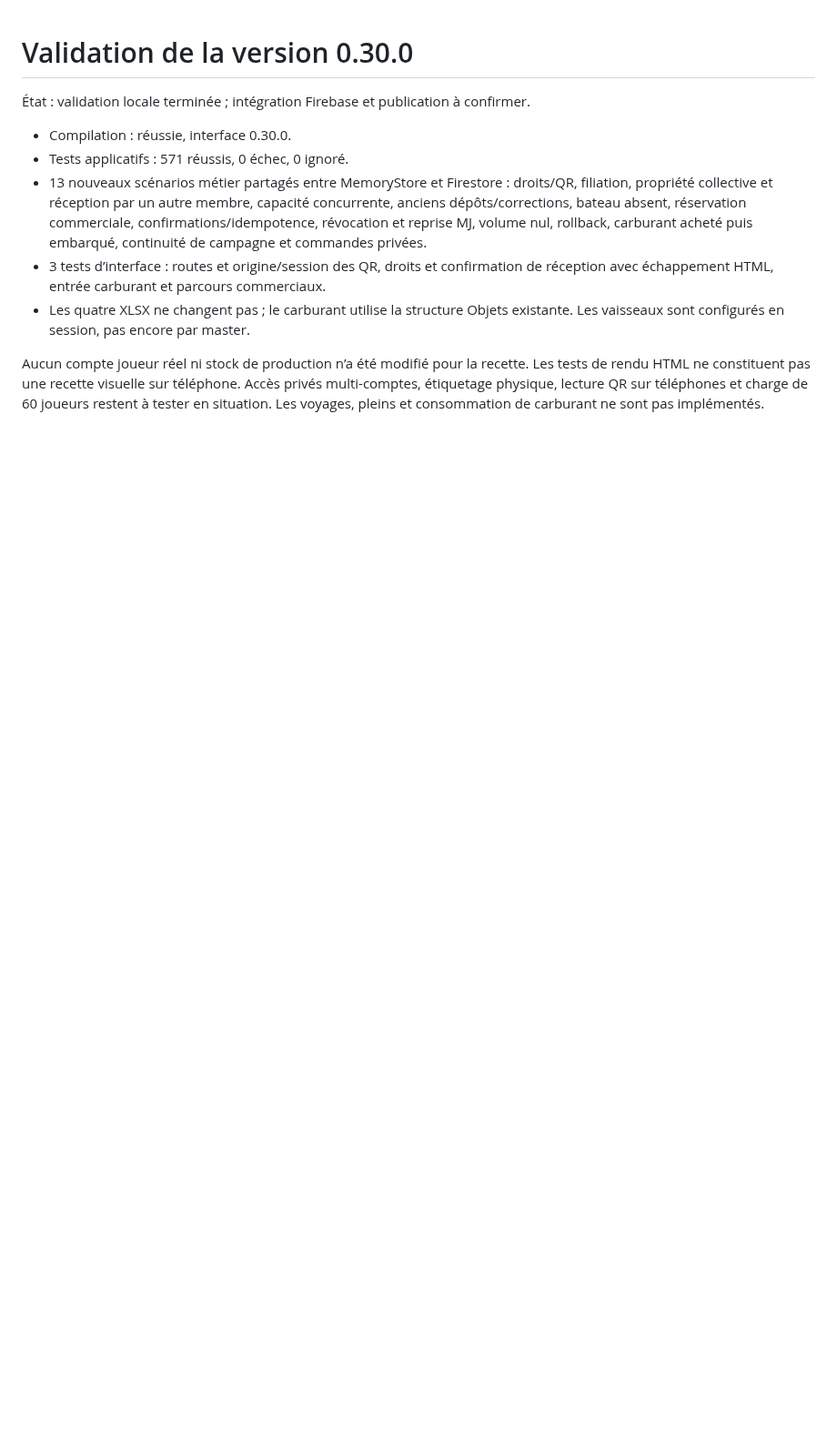
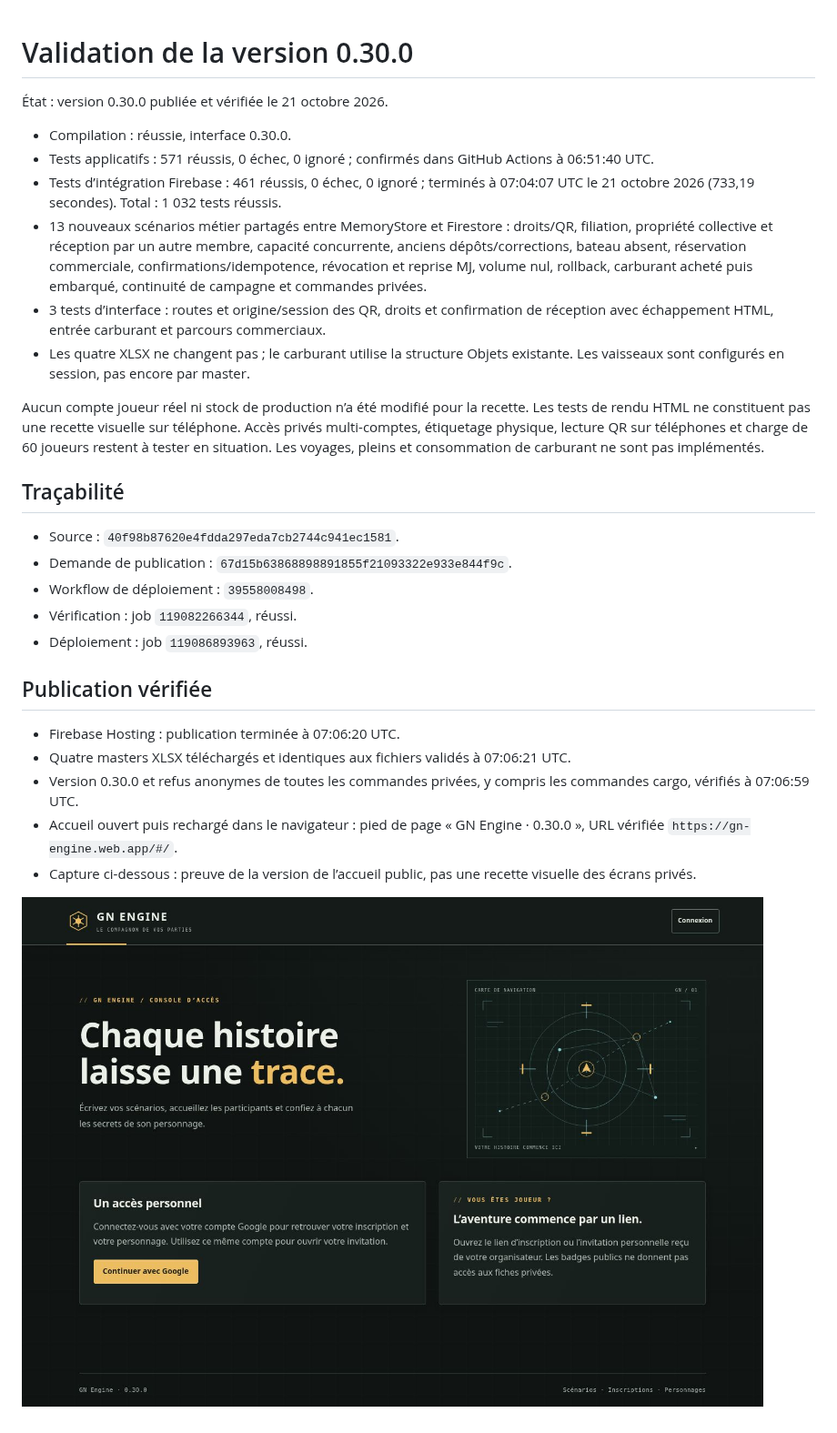
Before and after one commit to gkerckhofs-a11y/gn-engine, a Markdown page: docs/VALIDATION-0.30.md, the part around the change. Shown at 91% size. GitHub-like rendering; pictures changed too: docs/images/cargo-0.30.0.jpg (added); blank space fills up the shorter version.

```diff
--- a/docs/VALIDATION-0.30.md
+++ b/docs/VALIDATION-0.30.md
@@ -1,11 +1,30 @@
 # Validation de la version 0.30.0
 
-État : validation locale terminée ; intégration Firebase et publication à confirmer.
+État : version 0.30.0 publiée et vérifiée le 21 octobre 2026.
 
 - Compilation : réussie, interface 0.30.0.
-- Tests applicatifs : 571 réussis, 0 échec, 0 ignoré.
+- Tests applicatifs : 571 réussis, 0 échec, 0 ignoré ; confirmés dans GitHub Actions à 06:51:40 UTC.
+- Tests d’intégration Firebase : 461 réussis, 0 échec, 0 ignoré ; terminés à 07:04:07 UTC le 21 octobre 2026 (733,19 secondes). Total : 1 032 tests réussis.
 - 13 nouveaux scénarios métier partagés entre MemoryStore et Firestore : droits/QR, filiation, propriété collective et réception par un autre membre, capacité concurrente, anciens dépôts/corrections, bateau absent, réservation commerciale, confirmations/idempotence, révocation et reprise MJ, volume nul, rollback, carburant acheté puis embarqué, continuité de campagne et commandes privées.
 - 3 tests d’interface : routes et origine/session des QR, droits et confirmation de réception avec échappement HTML, entrée carburant et parcours commerciaux.
 - Les quatre XLSX ne changent pas ; le carburant utilise la structure Objets existante. Les vaisseaux sont configurés en session, pas encore par master.
 
 Aucun compte joueur réel ni stock de production n’a été modifié pour la recette. Les tests de rendu HTML ne constituent pas une recette visuelle sur téléphone. Accès privés multi-comptes, étiquetage physique, lecture QR sur téléphones et charge de 60 joueurs restent à tester en situation. Les voyages, pleins et consommation de carburant ne sont pas implémentés.
+
+## Traçabilité
+
+- Source : `40f98b87620e4fdda297eda7cb2744c941ec1581`.
+- Demande de publication : `67d15b63868898891855f21093322e933e844f9c`.
+- Workflow de déploiement : `39558008498`.
+- Vérification : job `119082266344`, réussi.
+- Déploiement : job `119086893963`, réussi.
+
+## Publication vérifiée
+
+- Firebase Hosting : publication terminée à 07:06:20 UTC.
+- Quatre masters XLSX téléchargés et identiques aux fichiers validés à 07:06:21 UTC.
+- Version 0.30.0 et refus anonymes de toutes les commandes privées, y compris les commandes cargo, vérifiés à 07:06:59 UTC.
+- Accueil ouvert puis rechargé dans le navigateur : pied de page « GN Engine · 0.30.0 », URL vérifiée `https://gn-engine.web.app/#/`.
+- Capture ci-dessous : preuve de la version de l’accueil public, pas une recette visuelle des écrans privés.
+
+![Accueil public — version 0.30.0](images/cargo-0.30.0.jpg)
```
Also changed, not shown: README.md (+2 -2 lines).
